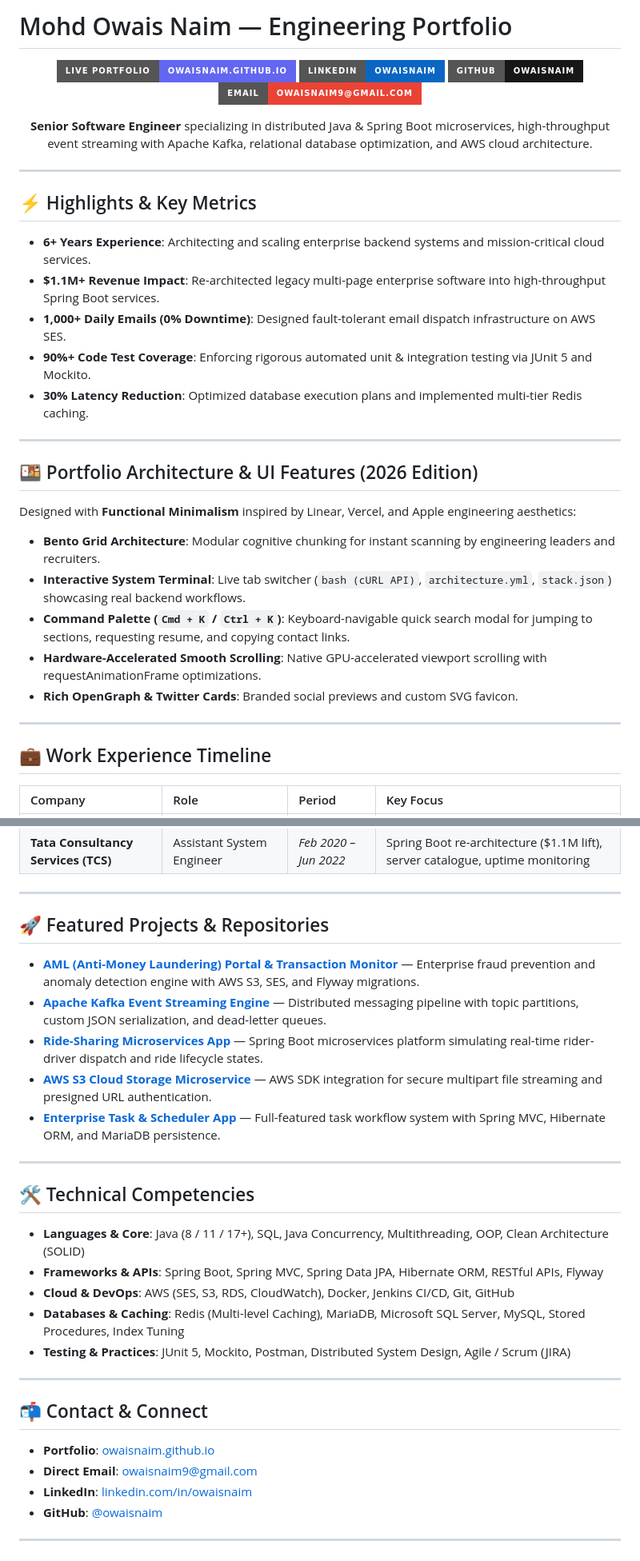
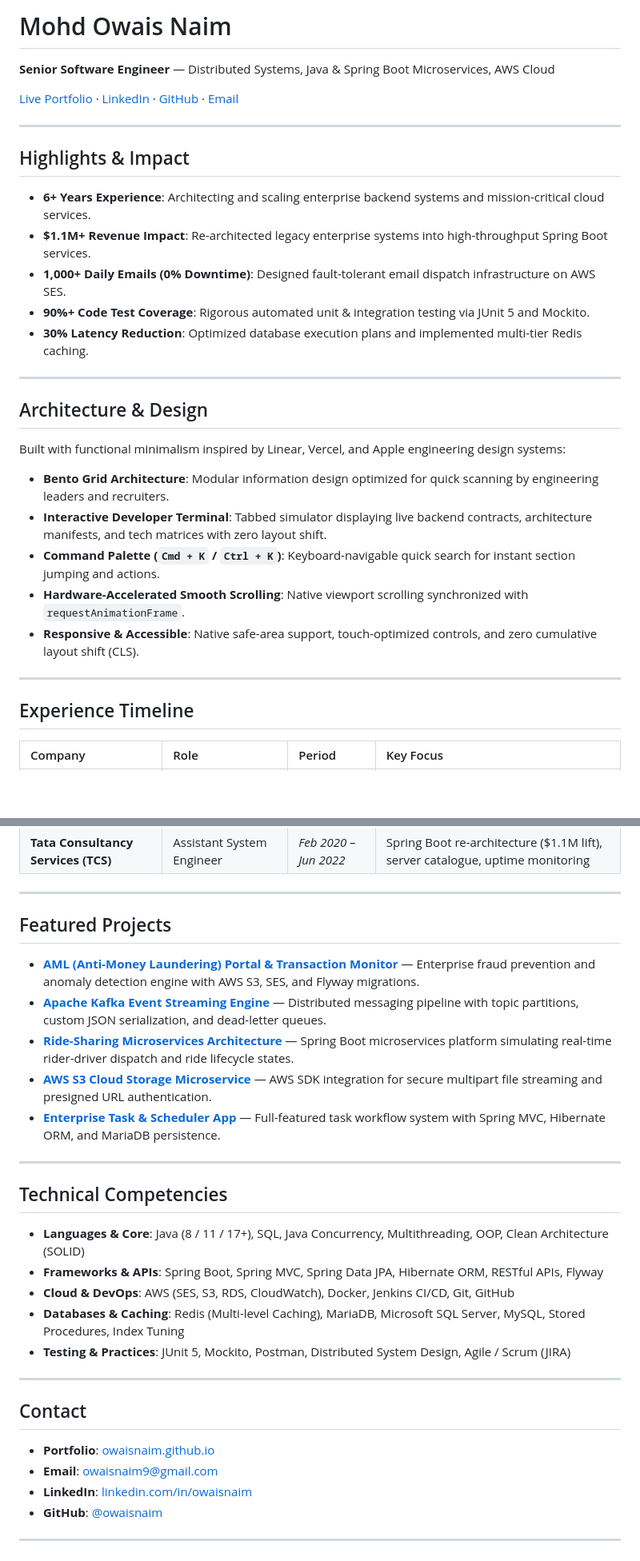
Before and after one commit to owaisnaim/owaisnaim.github.io, a Markdown page: README.md, 2 parts joined by grey strips. Shown at 80% size. GitHub-like rendering; badges without logos; blank space fills up the shorter version.

Commit message:
Declutter README: remove emojis and bulky badge SVGs in favor of clean minimalist markdown typography

```diff
--- a/README.md
+++ b/README.md
@@ -1,43 +1,34 @@
-# Mohd Owais Naim — Engineering Portfolio
+# Mohd Owais Naim
 
-<div align="center">
+**Senior Software Engineer** — Distributed Systems, Java & Spring Boot Microservices, AWS Cloud
 
-[![Live Portfolio](https://img.shields.io/badge/Live_Portfolio-owaisnaim.github.io-6366f1?style=for-the-badge&logo=googlechrome&logoColor=white)](https://owaisnaim.github.io/)
-[![LinkedIn](https://img.shields.io/badge/LinkedIn-owaisnaim-0a66c2?style=for-the-badge&logo=linkedin&logoColor=white)](https://www.linkedin.com/in/owaisnaim/)
-[![GitHub](https://img.shields.io/badge/GitHub-owaisnaim-181717?style=for-the-badge&logo=github&logoColor=white)](https://github.com/owaisnaim)
-[![Email](https://img.shields.io/badge/Email-owaisnaim9%40gmail.com-ea4335?style=for-the-badge&logo=gmail&logoColor=white)](mailto:owaisnaim9@gmail.com)
-
-<p align="center">
-  <strong>Senior Software Engineer</strong> specializing in distributed Java & Spring Boot microservices, high-throughput event streaming with Apache Kafka, relational database optimization, and AWS cloud architecture.
-</p>
-
-</div>
+[Live Portfolio](https://owaisnaim.github.io/) · [LinkedIn](https://www.linkedin.com/in/owaisnaim/) · [GitHub](https://github.com/owaisnaim) · [Email](mailto:owaisnaim9@gmail.com)
 
 ---
 
-## ⚡ Highlights & Key Metrics
+## Highlights & Impact
 
 - **6+ Years Experience**: Architecting and scaling enterprise backend systems and mission-critical cloud services.
-- **$1.1M+ Revenue Impact**: Re-architected legacy multi-page enterprise software into high-throughput Spring Boot services.
+- **$1.1M+ Revenue Impact**: Re-architected legacy enterprise systems into high-throughput Spring Boot services.
 - **1,000+ Daily Emails (0% Downtime)**: Designed fault-tolerant email dispatch infrastructure on AWS SES.
-- **90%+ Code Test Coverage**: Enforcing rigorous automated unit & integration testing via JUnit 5 and Mockito.
+- **90%+ Code Test Coverage**: Rigorous automated unit & integration testing via JUnit 5 and Mockito.
 - **30% Latency Reduction**: Optimized database execution plans and implemented multi-tier Redis caching.
 
 ---
 
-## 🍱 Portfolio Architecture & UI Features (2026 Edition)
+## Architecture & Design
 
-Designed with **Functional Minimalism** inspired by Linear, Vercel, and Apple engineering aesthetics:
+Built with functional minimalism inspired by Linear, Vercel, and Apple engineering design systems:
 
-- **Bento Grid Architecture**: Modular cognitive chunking for instant scanning by engineering leaders and recruiters.
-- **Interactive System Terminal**: Live tab switcher (`bash (cURL API)`, `architecture.yml`, `stack.json`) showcasing real backend workflows.
-- **Command Palette (`Cmd + K` / `Ctrl + K`)**: Keyboard-navigable quick search modal for jumping to sections, requesting resume, and copying contact links.
-- **Hardware-Accelerated Smooth Scrolling**: Native GPU-accelerated viewport scrolling with requestAnimationFrame optimizations.
-- **Rich OpenGraph & Twitter Cards**: Branded social previews and custom SVG favicon.
+- **Bento Grid Architecture**: Modular information design optimized for quick scanning by engineering leaders and recruiters.
+- **Interactive Developer Terminal**: Tabbed simulator displaying live backend contracts, architecture manifests, and tech matrices with zero layout shift.
+- **Command Palette (`Cmd + K` / `Ctrl + K`)**: Keyboard-navigable quick search for instant section jumping and actions.
+- **Hardware-Accelerated Smooth Scrolling**: Native viewport scrolling synchronized with `requestAnimationFrame`.
+- **Responsive & Accessible**: Native safe-area support, touch-optimized controls, and zero cumulative layout shift (CLS).
 
 ---
 
-## 💼 Work Experience Timeline
+## Experience Timeline
 
 | Company | Role | Period | Key Focus |
 | :--- | :--- | :--- | :--- |
@@ -48,17 +39,17 @@ Designed with **Functional Minimalism** inspired by Linear, Vercel, and Apple en
 
 ---
 
-## 🚀 Featured Projects & Repositories
+## Featured Projects
 
 - **[AML (Anti-Money Laundering) Portal & Transaction Monitor](https://owaisnaim.github.io/#projects)** — Enterprise fraud prevention and anomaly detection engine with AWS S3, SES, and Flyway migrations.
 - **[Apache Kafka Event Streaming Engine](https://github.com/owaisnaim/Kafka-SpringBoot-App)** — Distributed messaging pipeline with topic partitions, custom JSON serialization, and dead-letter queues.
-- **[Ride-Sharing Microservices App](https://github.com/owaisnaim/Ride-Sharing-App-Springboot)** — Spring Boot microservices platform simulating real-time rider-driver dispatch and ride lifecycle states.
+- **[Ride-Sharing Microservices Architecture](https://github.com/owaisnaim/Ride-Sharing-App-Springboot)** — Spring Boot microservices platform simulating real-time rider-driver dispatch and ride lifecycle states.
 - **[AWS S3 Cloud Storage Microservice](https://github.com/owaisnaim/S3Bucket-Spring-Boot-App)** — AWS SDK integration for secure multipart file streaming and presigned URL authentication.
 - **[Enterprise Task & Scheduler App](https://github.com/owaisnaim/Todo-App-Spring)** — Full-featured task workflow system with Spring MVC, Hibernate ORM, and MariaDB persistence.
 
 ---
 
-## 🛠️ Technical Competencies
+## Technical Competencies
 
 - **Languages & Core**: Java (8 / 11 / 17+), SQL, Java Concurrency, Multithreading, OOP, Clean Architecture (SOLID)
 - **Frameworks & APIs**: Spring Boot, Spring MVC, Spring Data JPA, Hibernate ORM, RESTful APIs, Flyway
@@ -68,10 +59,10 @@ Designed with **Functional Minimalism** inspired by Linear, Vercel, and Apple en
 
 ---
 
-## 📬 Contact & Connect
+## Contact
 
 - **Portfolio**: [owaisnaim.github.io](https://owaisnaim.github.io/)
-- **Direct Email**: [owaisnaim9@gmail.com](mailto:owaisnaim9@gmail.com)
+- **Email**: [owaisnaim9@gmail.com](mailto:owaisnaim9@gmail.com)
 - **LinkedIn**: [linkedin.com/in/owaisnaim](https://www.linkedin.com/in/owaisnaim/)
 - **GitHub**: [@owaisnaim](https://github.com/owaisnaim)
 
```
